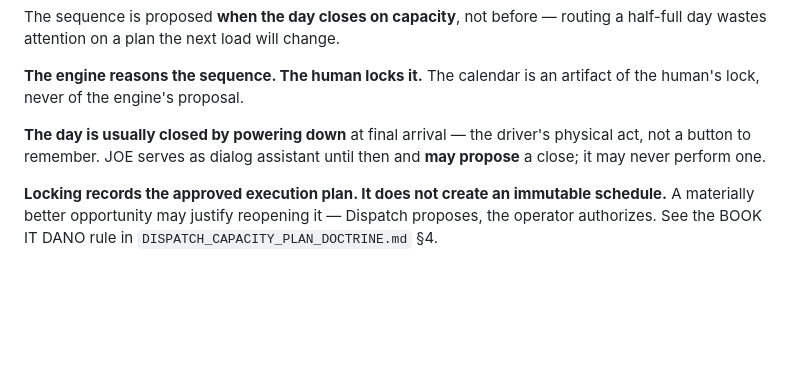
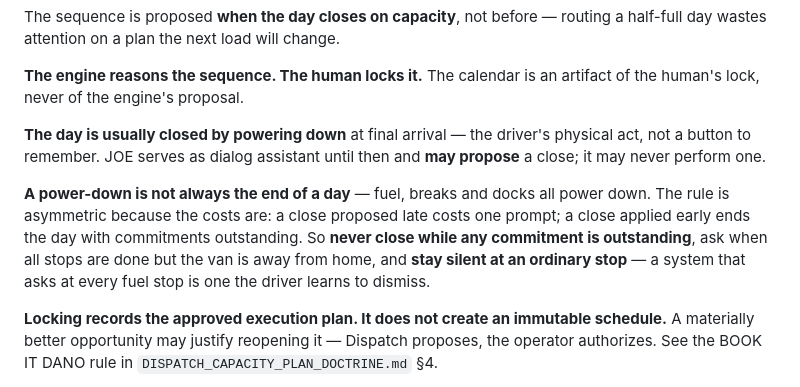
Before and after one commit to jax1313-outlook/Dispatch, a Markdown page: docs/DISPATCH_STATE_TRANSITION_RULES.md, the part around the change. Rendered like a GitHub page; blank space fills up the shorter version.

```diff
--- a/docs/DISPATCH_STATE_TRANSITION_RULES.md
+++ b/docs/DISPATCH_STATE_TRANSITION_RULES.md
@@ -123,6 +123,13 @@ human's lock, never of the engine's proposal.
 not a button to remember. JOE serves as dialog assistant until then and **may propose** a
 close; it may never perform one.
 
+**A power-down is not always the end of a day** — fuel, breaks and docks all power down.
+The rule is asymmetric because the costs are: a close proposed late costs one prompt; a
+close applied early ends the day with commitments outstanding. So **never close while any
+commitment is outstanding**, ask when all stops are done but the van is away from home, and
+**stay silent at an ordinary stop** — a system that asks at every fuel stop is one the
+driver learns to dismiss.
+
 **Locking records the approved execution plan. It does not create an immutable schedule.**
 A materially better opportunity may justify reopening it — Dispatch proposes, the operator
 authorizes. See the BOOK IT DANO rule in `DISPATCH_CAPACITY_PLAN_DOCTRINE.md` §4.
```
Also changed, not shown: docs/DISPATCH_LOAD_ARRANGEMENT_SPEC.md (+51 -8 lines).
